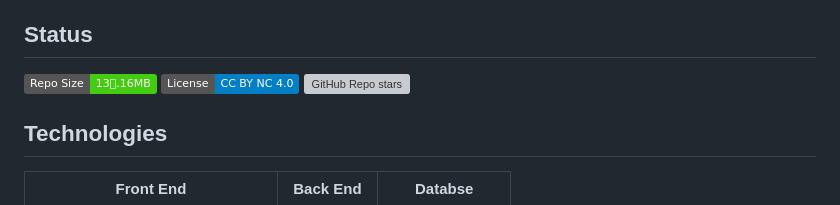
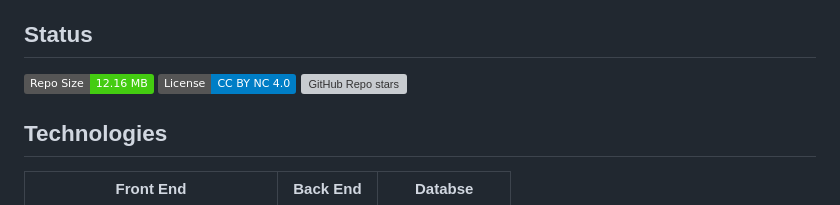
Before and after one commit to ishan-nahid/diu_cms, a Markdown page: README.md, the part around the change. GitHub-like rendering; badges without logos; grey boxes are pictures that could not be loaded.

```diff
--- a/README.md
+++ b/README.md
@@ -13,7 +13,7 @@ This project, DIUCMS (DIU Counseling Management System), is a Django-based web a
 
 ## Status
 
-![Static Badge](https://img.shields.io/badge/Repo%20Size-13%12.16MB-brightgreen)
+![Static Badge](https://img.shields.io/badge/Repo%20Size-12.16%20MB-brightgreen)
 ![Static Badge](https://img.shields.io/badge/License-CC%20BY%20NC%204.0-blue)
 ![GitHub Repo stars](https://img.shields.io/github/stars/ishan-nahid/diu__cms)
 
```
